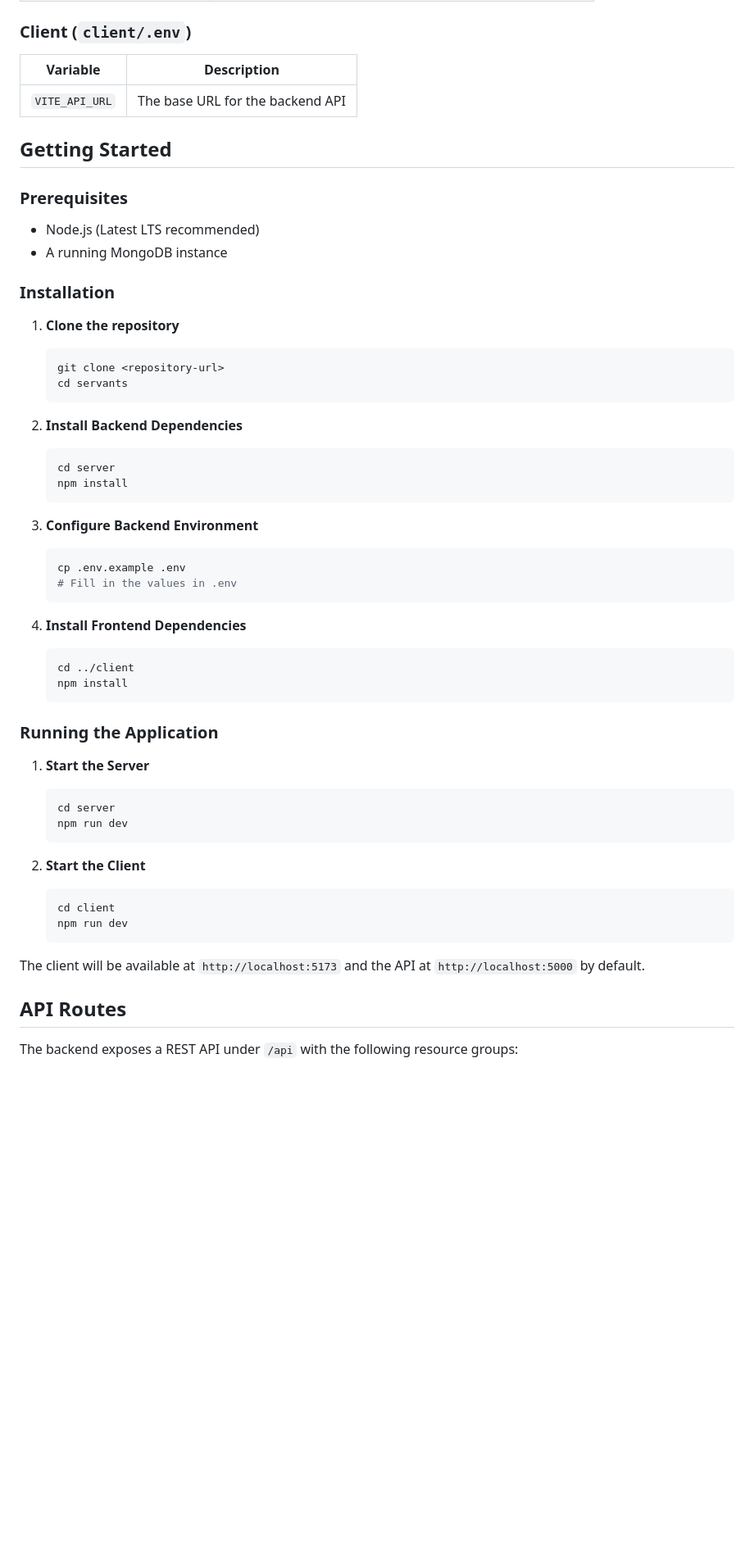
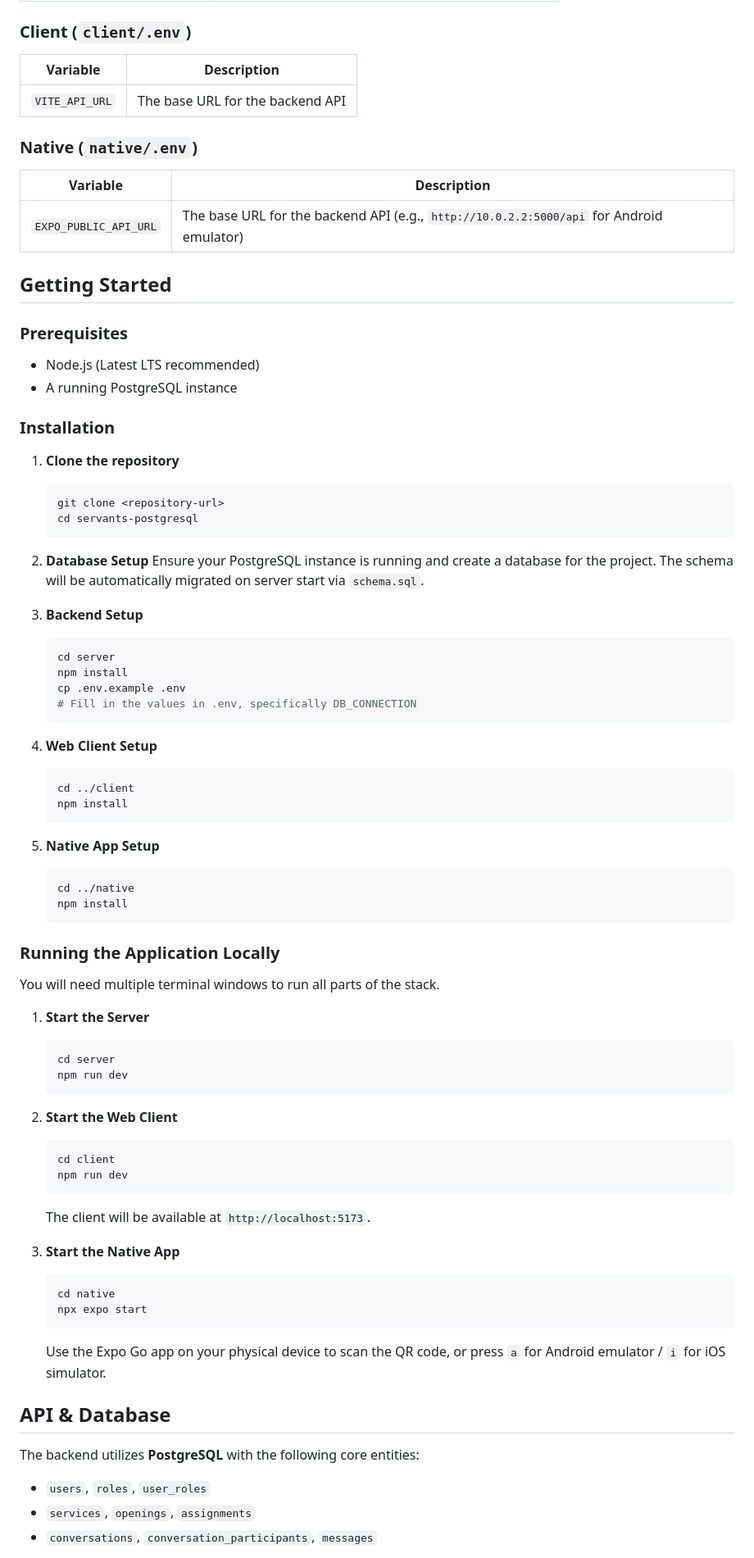
Before and after one commit to DenzelWahyudi/servants-postgreSQL, a Markdown page: README.md, the part around one of its changes. Shown at 82% size. Rendered like a GitHub page; blank space fills up the shorter version.

````diff
--- a/README.md
+++ b/README.md
@@ -151,39 +100,51 @@ servants/
 |---|---|
 | `VITE_API_URL` | The base URL for the backend API |
 
+### Native (`native/.env`)
+| Variable | Description |
+|---|---|
+| `EXPO_PUBLIC_API_URL` | The base URL for the backend API (e.g., `http://10.0.2.2:5000/api` for Android emulator) |
+
 ## Getting Started
 
 ### Prerequisites
 - Node.js (Latest LTS recommended)
-- A running MongoDB instance
+- A running PostgreSQL instance
 
 ### Installation
 
 1. **Clone the repository**
    ```bash
    git clone <repository-url>
-   cd servants
+   cd servants-postgresql
    ```
 
-2. **Install Backend Dependencies**
+2. **Database Setup**
+   Ensure your PostgreSQL instance is running and create a database for the project. The schema will be automatically migrated on server start via `schema.sql`.
+
+3. **Backend Setup**
    ```bash
    cd server
    npm install
+   cp .env.example .env
+   # Fill in the values in .env, specifically DB_CONNECTION
    ```
 
-3. **Configure Backend Environment**
-   ```bash
-   cp .env.example .env
-   # Fill in the values in .env
-   ```
-
-4. **Install Frontend Dependencies**
+4. **Web Client Setup**
    ```bash
    cd ../client
    npm install
    ```
 
-### Running the Application
+5. **Native App Setup**
+   ```bash
+   cd ../native
+   npm install
+   ```
+
+### Running the Application Locally
+
+You will need multiple terminal windows to run all parts of the stack.
 
 1. **Start the Server**
    ```bash
@@ -191,15 +152,24 @@ servants/
    npm run dev
    ```
 
-2. **Start the Client**
+2. **Start the Web Client**
    ```bash
    cd client
    npm run dev
    ```
+   The client will be available at `http://localhost:5173`.
 
-The client will be available at `http://localhost:5173` and the API at `http://localhost:5000` by default.
+3. **Start the Native App**
+   ```bash
+   cd native
+   npx expo start
+   ```
+   Use the Expo Go app on your physical device to scan the QR code, or press `a` for Android emulator / `i` for iOS simulator.
 
-## API Routes
+## API & Database
 
-The backend exposes a REST API under `/api` with the following resource groups:
+The backend utilizes **PostgreSQL** with the following core entities:
+- `users`, `roles`, `user_roles`
+- `services`, `openings`, `assignments`
+- `conversations`, `conversation_participants`, `messages`
 
````
Also changed, not shown: other parts of README.md (+45 -107 lines).
